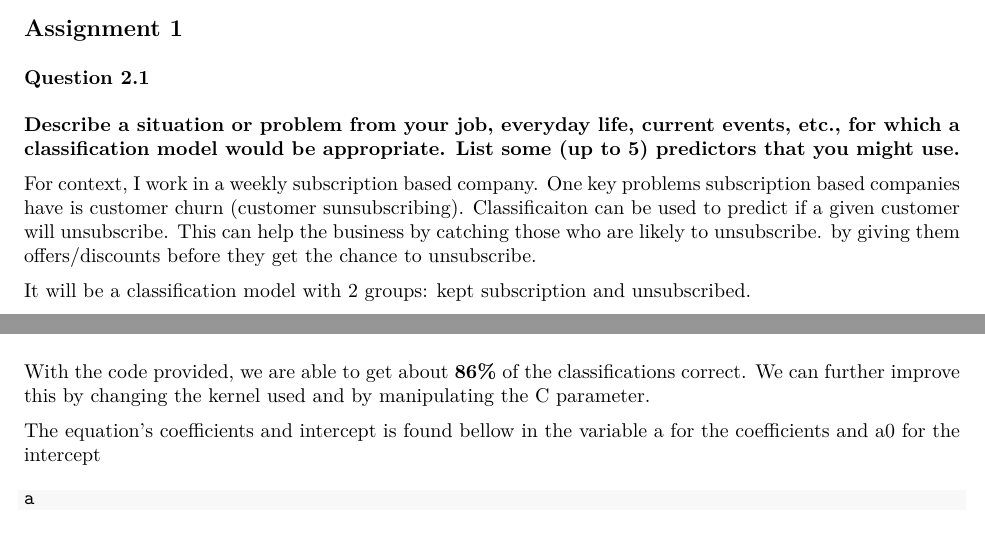
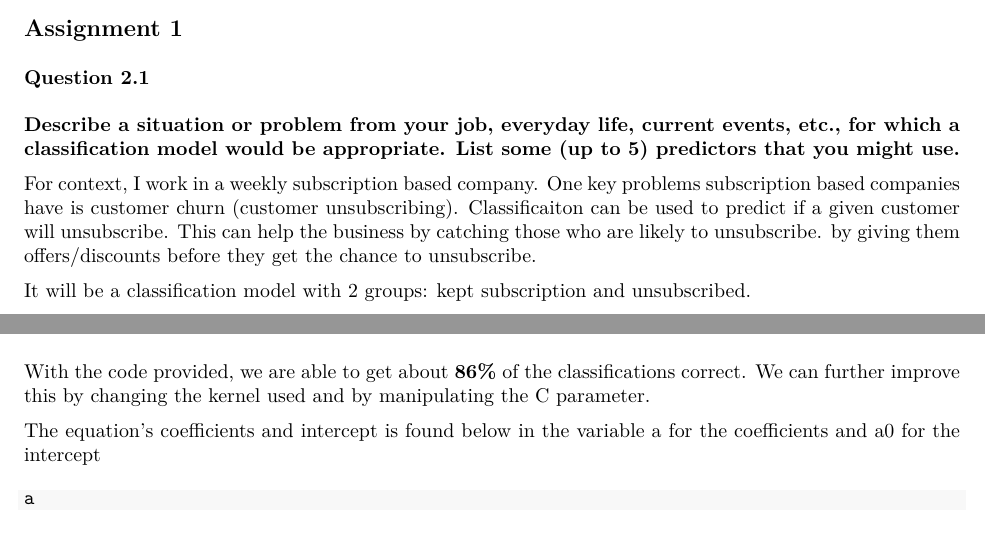
Before and after one commit to jsphdiaz/moocs, an R Markdown document (gtech/Intro to Analytics/week1/assignment1.Rmd): two parts of pages 1 and 2 of 5, joined at a grey line, cut so that both start at the same text. The pictures show the output file gtech/Intro to Analytics/week1/assignment1.pdf that the author committed with the source.

Commit message:
fixed typo in assignment 1

````diff
--- a/gtech/Intro to Analytics/week1/assignment1.Rmd
+++ b/gtech/Intro to Analytics/week1/assignment1.Rmd
@@ -18,7 +18,7 @@ knitr::opts_chunk$set(echo = TRUE)
 **Describe a situation or problem from your job, everyday life, current events, etc., for which a
 classification model would be appropriate. List some (up to 5) predictors that you might use.**
 
-For context, I work in a weekly subscription based company. One key problems subscription based companies have is customer churn (customer sunsubscribing). Classificaiton can be used to predict if a given customer will unsubscribe. This can help the business by catching those who are likely to unsubscribe. by giving them offers/discounts before they get the chance to unsubscribe.
+For context, I work in a weekly subscription based company. One key problems subscription based companies have is customer churn (customer unsubscribing). Classificaiton can be used to predict if a given customer will unsubscribe. This can help the business by catching those who are likely to unsubscribe. by giving them offers/discounts before they get the chance to unsubscribe.
 
 It will be a classification model with 2 groups: kept subscription and unsubscribed.
 
@@ -78,7 +78,7 @@ sum(pred == data[,11]) / nrow(data)
 
 With the code provided, we are able to get about **86%** of the classifications correct. We can further improve this by changing the kernel used and by manipulating the C parameter.
 
-The equation's coefficients and intercept is found bellow in the variable a for the coefficients and a0 for the intercept
+The equation's coefficients and intercept is found below in the variable a for the coefficients and a0 for the intercept
 
 ``` {r }
 
````
Also changed, not shown: gtech/Intro to Analytics/week1/assignment1.pdf.
